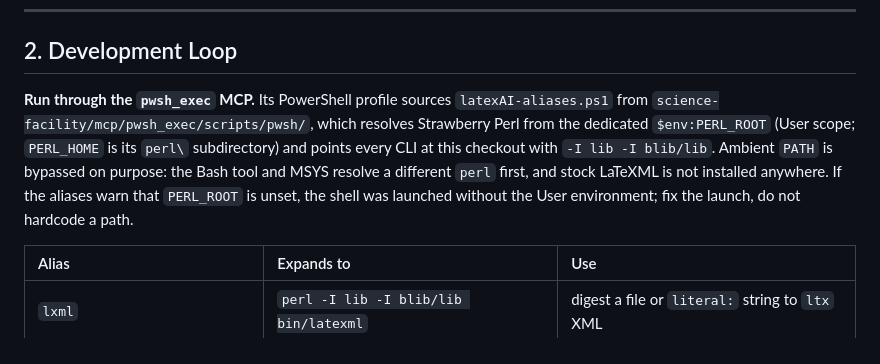
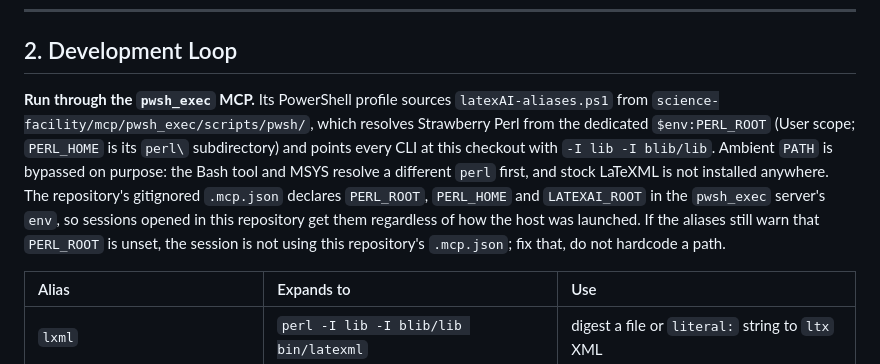
Before and after one commit to aipithicus/LaTeXAI, a Markdown page: AGENTS.md, the part around the change. Rendered like a GitHub page.

Commit message:
docs(AGENTS): note that .mcp.json declares PERL_ROOT and LATEXAI_ROOT for pwsh_exec
Co-Authored-By: Claude Fable 5.1 <noreply@anthropic.com>

```diff
--- a/AGENTS.md
+++ b/AGENTS.md
@@ -21,7 +21,7 @@ Behavioral expectations, development loop, and repository conventions for AI age
 
 ## 2. Development Loop
 
-**Run through the `pwsh_exec` MCP.** Its PowerShell profile sources `latexAI-aliases.ps1` from `science-facility/mcp/pwsh_exec/scripts/pwsh/`, which resolves Strawberry Perl from the dedicated `$env:PERL_ROOT` (User scope; `PERL_HOME` is its `perl\` subdirectory) and points every CLI at this checkout with `-I lib -I blib/lib`. Ambient `PATH` is bypassed on purpose: the Bash tool and MSYS resolve a different `perl` first, and stock LaTeXML is not installed anywhere. If the aliases warn that `PERL_ROOT` is unset, the shell was launched without the User environment; fix the launch, do not hardcode a path.
+**Run through the `pwsh_exec` MCP.** Its PowerShell profile sources `latexAI-aliases.ps1` from `science-facility/mcp/pwsh_exec/scripts/pwsh/`, which resolves Strawberry Perl from the dedicated `$env:PERL_ROOT` (User scope; `PERL_HOME` is its `perl\` subdirectory) and points every CLI at this checkout with `-I lib -I blib/lib`. Ambient `PATH` is bypassed on purpose: the Bash tool and MSYS resolve a different `perl` first, and stock LaTeXML is not installed anywhere. The repository's gitignored `.mcp.json` declares `PERL_ROOT`, `PERL_HOME` and `LATEXAI_ROOT` in the `pwsh_exec` server's `env`, so sessions opened in this repository get them regardless of how the host was launched. If the aliases still warn that `PERL_ROOT` is unset, the session is not using this repository's `.mcp.json`; fix that, do not hardcode a path.
 
 | Alias | Expands to | Use |
 | :--- | :--- | :--- |
```
